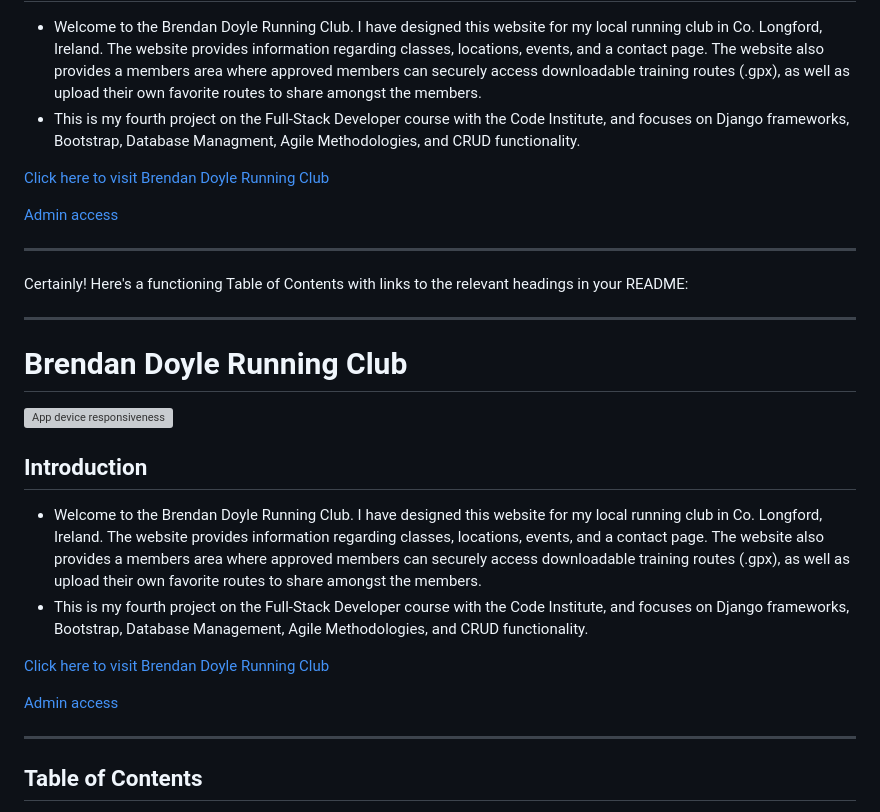
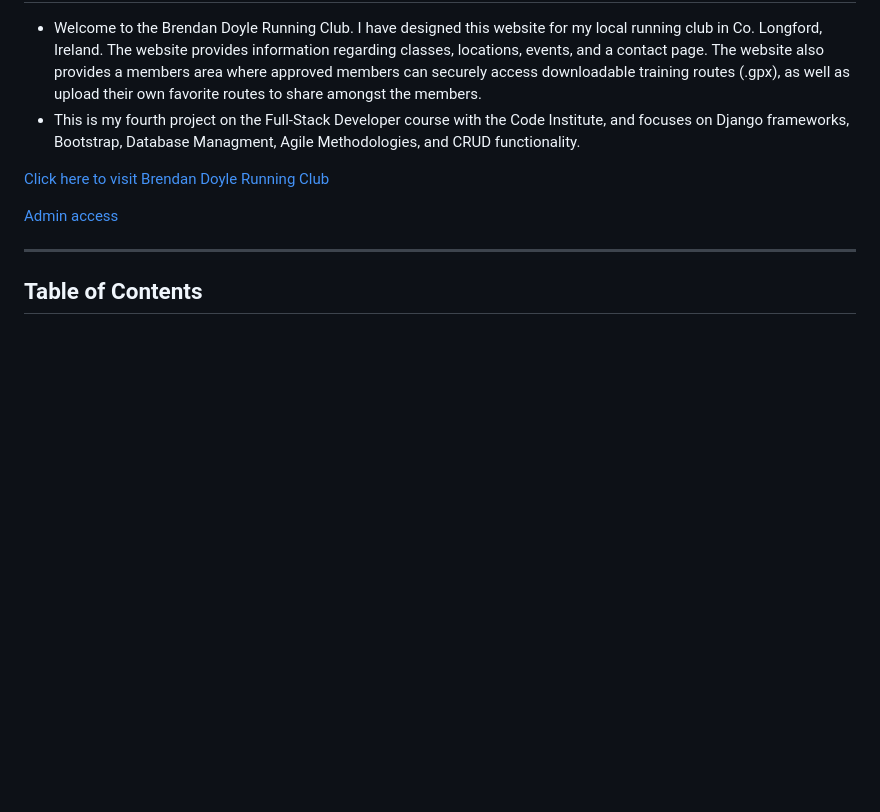
Before and after one commit to BrianMcConway/brendan-doyle-running-club, a Markdown page: README.md, the part around the change. Drawn GitHub-style; blank space fills up the shorter version; grey boxes are pictures that could not be loaded.

Commit message:
Remove duplicate text from readme.

```diff
--- a/README.md
+++ b/README.md
@@ -12,26 +12,6 @@
 
 
   [Admin access](https://brendan-doyle-running-club-aa4c157b1933.herokuapp.com/admin/login/?next=/admin/)
-
-
----
-
-Certainly! Here's a functioning Table of Contents with links to the relevant headings in your README:
-
----
-
-# Brendan Doyle Running Club
-
-<img src="docs/images/responsive.jpg" alt="App device responsiveness" width="1000"/>
-
-## Introduction
-
-- Welcome to the Brendan Doyle Running Club. I have designed this website for my local running club in Co. Longford, Ireland. The website provides information regarding classes, locations, events, and a contact page. The website also provides a members area where approved members can securely access downloadable training routes (.gpx), as well as upload their own favorite routes to share amongst the members.
-- This is my fourth project on the Full-Stack Developer course with the Code Institute, and focuses on Django frameworks, Bootstrap, Database Management, Agile Methodologies, and CRUD functionality.
-
-[Click here to visit Brendan Doyle Running Club](https://brendan-doyle-running-club-aa4c157b1933.herokuapp.com/)
-
-[Admin access](https://brendan-doyle-running-club-aa4c157b1933.herokuapp.com/admin/login/?next=/admin/)
 
 ---
 
```
